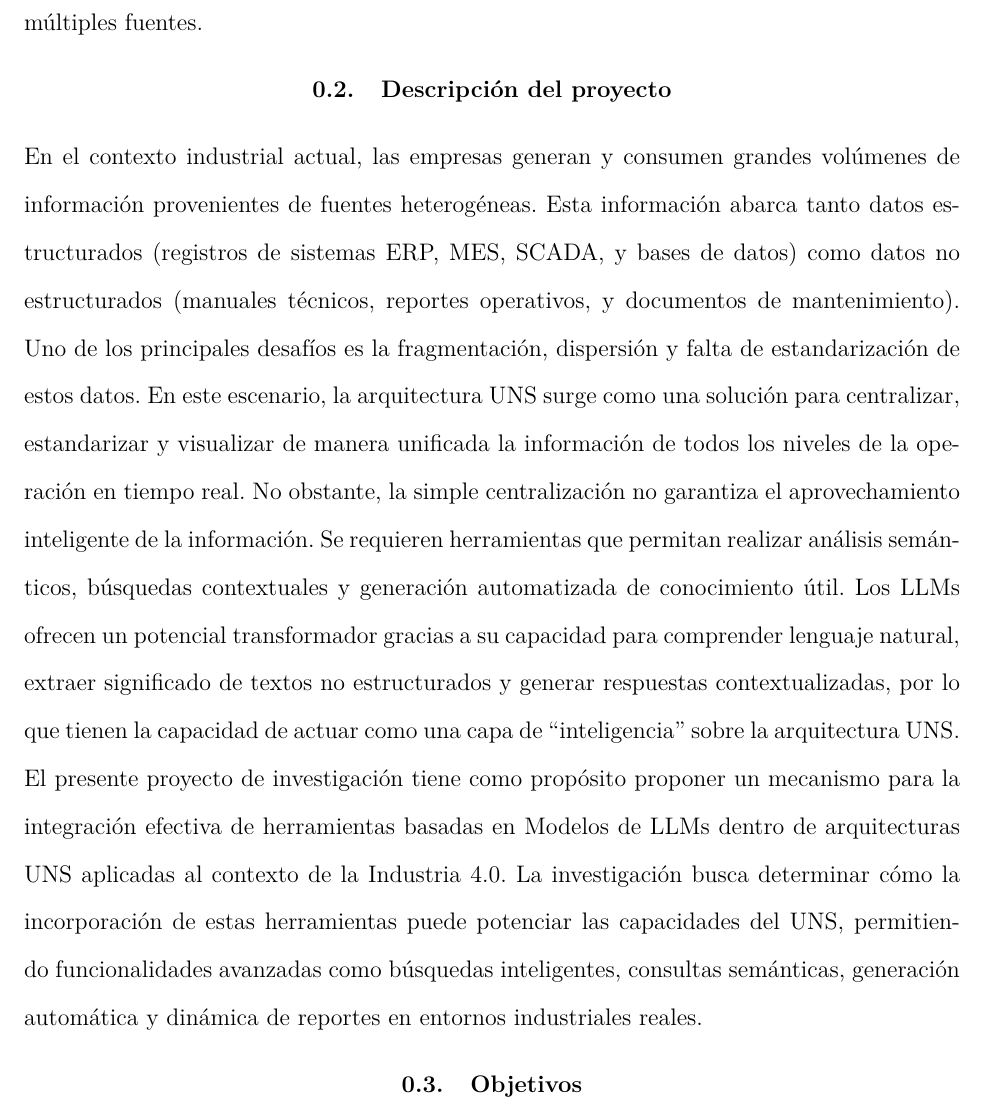
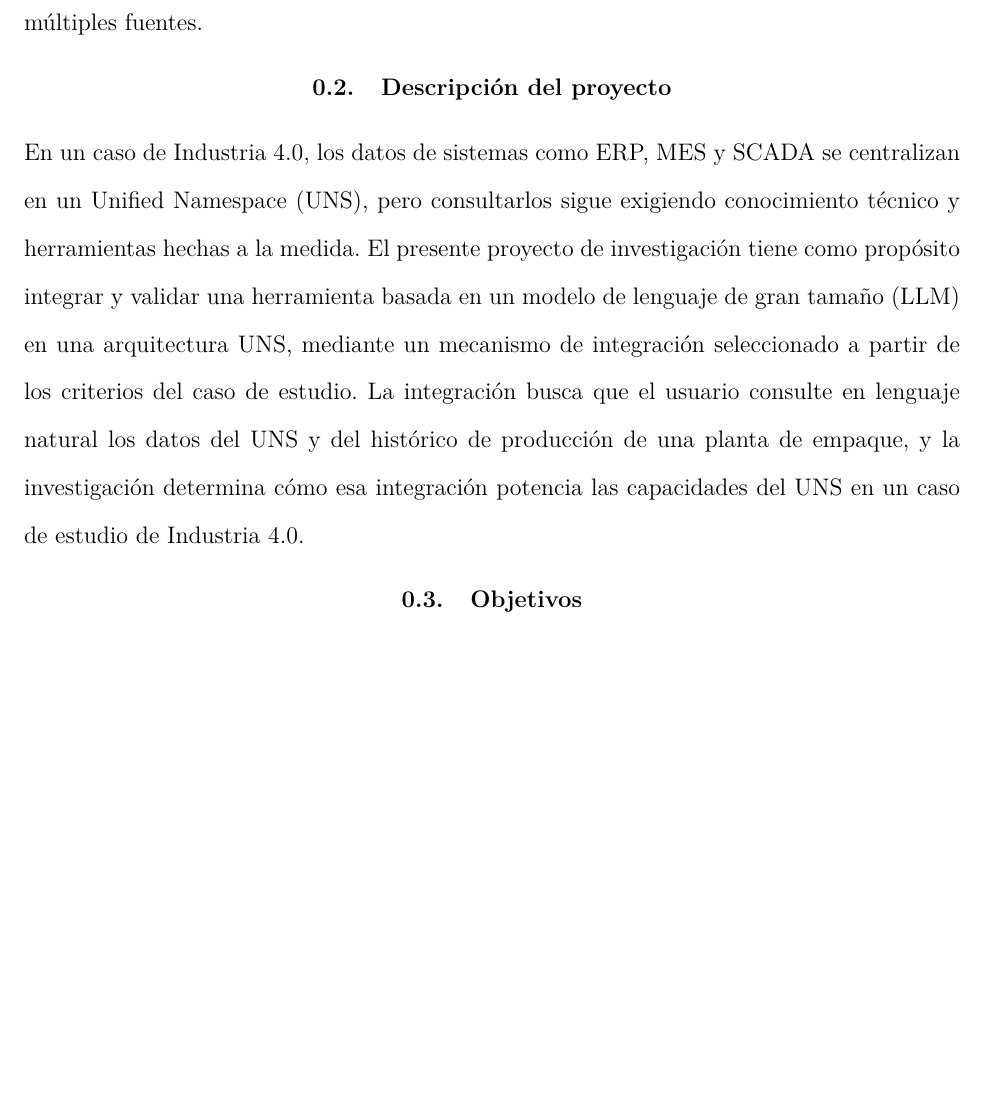
Before and after one commit to norbeycami2001-droid/Libro_Maestria, a LaTeX paper (main.tex, which reads Capítulos/00_Intro.tex): part of page 15 of 157 before the commit and part of page 15 of 156 after it, cut so that both start at the same text, the shorter picture padded with empty space. Compiled offline with pdfLaTeX.

Commit message:
Introducción: la Descripción del proyecto se acota a lo integrado y validado, sin repetir la Justificación
Co-Authored-By: Claude Sonnet 5.5 <noreply@anthropic.com>
Claude-Session: https://claude.ai/code/session_014xiw4vFWm8vmnbwiQJ7wW6

```diff
--- a/Capítulos/00_Intro.tex
+++ b/Capítulos/00_Intro.tex
@@ -30,7 +30,7 @@ En este sentido, los Modelos de Lenguaje de Gran Tamaño (LLMs) ofrecen un poten
 
 
 \subsection{\centering Descripción del proyecto}
-En el contexto industrial actual, las empresas generan y consumen grandes volúmenes de información provenientes de fuentes heterogéneas. Esta información abarca tanto datos estructurados (registros de sistemas ERP, MES, SCADA, y bases de datos) como datos no estructurados (manuales técnicos, reportes operativos, y documentos de mantenimiento). Uno de los principales desafíos es la fragmentación, dispersión y falta de estandarización de estos datos. En este escenario, la arquitectura UNS surge como una solución para centralizar, estandarizar y visualizar de manera unificada la información de todos los niveles de la operación en tiempo real. No obstante, la simple centralización no garantiza el aprovechamiento inteligente de la información. Se requieren herramientas que permitan realizar análisis semánticos, búsquedas contextuales y generación automatizada de conocimiento útil. Los LLMs ofrecen un potencial transformador gracias a su capacidad para comprender lenguaje natural, extraer significado de textos no estructurados y generar respuestas contextualizadas, por lo que tienen la capacidad de actuar como una capa de ``inteligencia'' sobre la arquitectura UNS. El presente proyecto de investigación tiene como propósito proponer un mecanismo para la integración efectiva de herramientas basadas en Modelos de LLMs dentro de arquitecturas UNS aplicadas al contexto de la Industria 4.0. La investigación busca determinar cómo la incorporación de estas herramientas puede potenciar las capacidades del UNS, permitiendo funcionalidades avanzadas como búsquedas inteligentes, consultas semánticas, generación automática y dinámica de reportes en entornos industriales reales.
+En un caso de Industria 4.0, los datos de sistemas como ERP, MES y SCADA se centralizan en un Unified Namespace (UNS), pero consultarlos sigue exigiendo conocimiento técnico y herramientas hechas a la medida. El presente proyecto de investigación tiene como propósito integrar y validar una herramienta basada en un modelo de lenguaje de gran tamaño (LLM) en una arquitectura UNS, mediante un mecanismo de integración seleccionado a partir de los criterios del caso de estudio. La integración busca que el usuario consulte en lenguaje natural los datos del UNS y del histórico de producción de una planta de empaque, y la investigación determina cómo esa integración potencia las capacidades del UNS en un caso de estudio de Industria 4.0.
 
 
 \subsection{\centering Objetivos}
```
